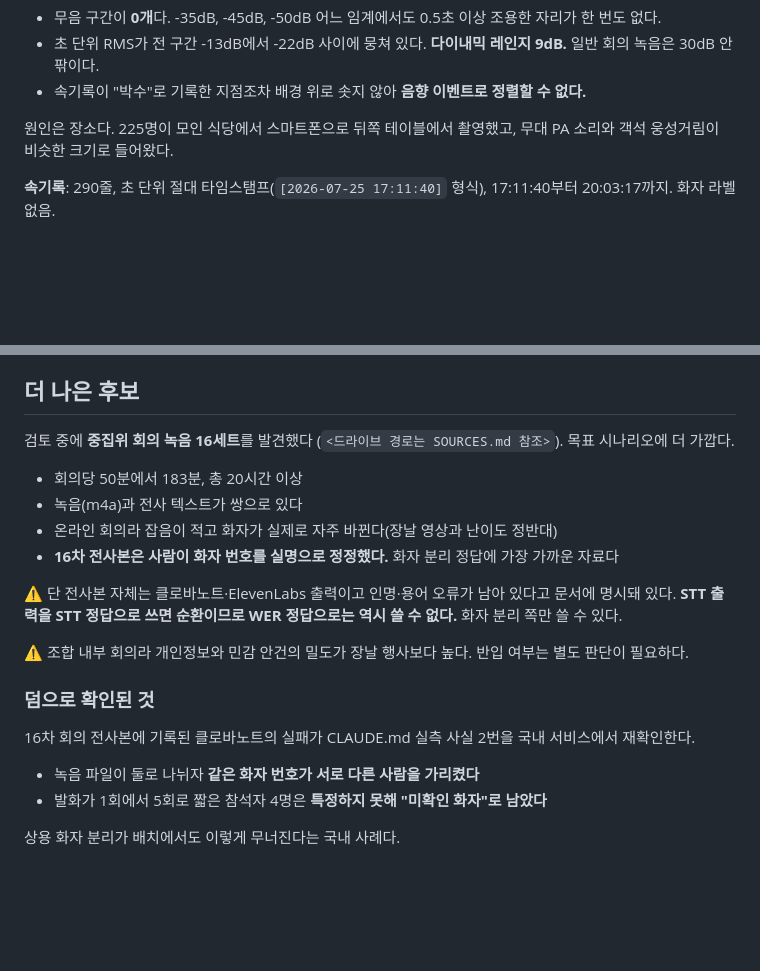
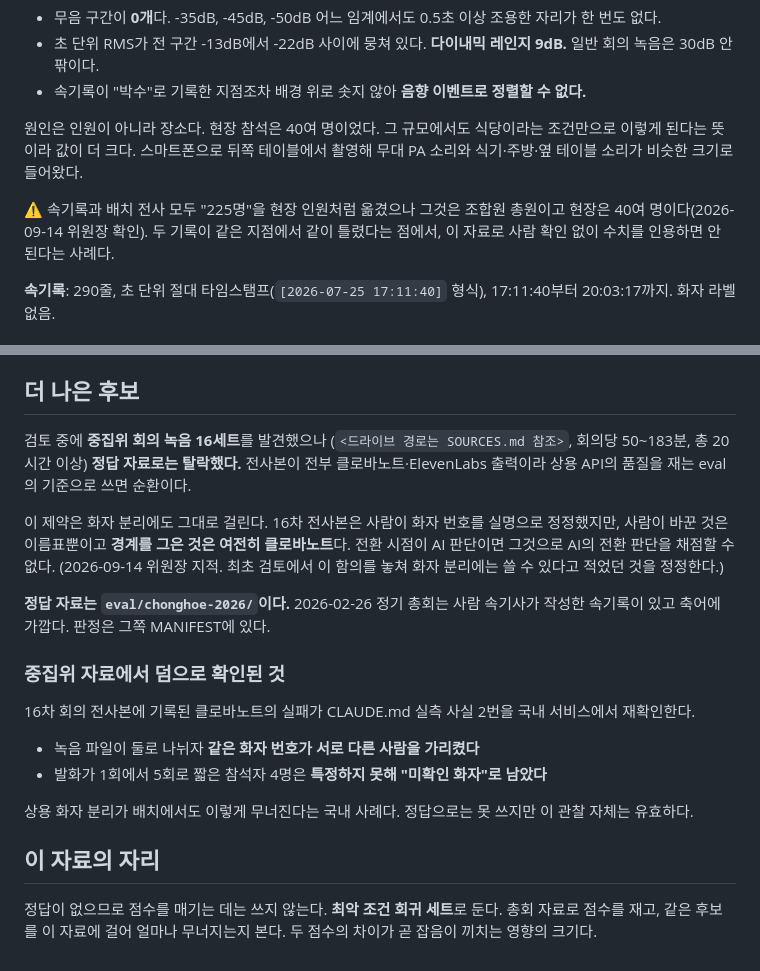
Before and after one commit to Engccer/live-caption, a Markdown page: eval/jangnal-2026/MANIFEST.md, 2 parts joined by grey strips. GitHub-like rendering; blank space fills up the shorter version.

```diff
--- a/eval/jangnal-2026/MANIFEST.md
+++ b/eval/jangnal-2026/MANIFEST.md
@@ -36,8 +36,13 @@
 - 속기록이 "박수"로 기록한 지점조차 배경 위로 솟지 않아 **음향 이벤트로
   정렬할 수 없다.**
 
-원인은 장소다. 225명이 모인 식당에서 스마트폰으로 뒤쪽 테이블에서 촬영했고,
-무대 PA 소리와 객석 웅성거림이 비슷한 크기로 들어왔다.
+원인은 인원이 아니라 장소다. 현장 참석은 40여 명이었다. 그 규모에서도 식당이라는
+조건만으로 이렇게 된다는 뜻이라 값이 더 크다. 스마트폰으로 뒤쪽 테이블에서 촬영해
+무대 PA 소리와 식기·주방·옆 테이블 소리가 비슷한 크기로 들어왔다.
+
+⚠ 속기록과 배치 전사 모두 "225명"을 현장 인원처럼 옮겼으나 그것은 조합원 총원이고
+현장은 40여 명이다(2026-09-14 위원장 확인). 두 기록이 같은 지점에서 같이 틀렸다는
+점에서, 이 자료로 사람 확인 없이 수치를 인용하면 안 된다는 사례다.
 
 **속기록**: 290줄, 초 단위 절대 타임스탬프(`[2026-07-25 17:11:40]` 형식),
 17:11:40부터 20:03:17까지. 화자 라벨 없음.
@@ -105,23 +110,21 @@
 
 ## 더 나은 후보
 
-검토 중에 **중집위 회의 녹음 16세트**를 발견했다
-(`<드라이브 경로는 SOURCES.md 참조>`). 목표 시나리오에 더 가깝다.
+검토 중에 **중집위 회의 녹음 16세트**를 발견했으나
+(`<드라이브 경로는 SOURCES.md 참조>`, 회의당 50~183분, 총 20시간 이상)
+**정답 자료로는 탈락했다.** 전사본이 전부 클로바노트·ElevenLabs 출력이라
+상용 API의 품질을 재는 eval의 기준으로 쓰면 순환이다.
 
-- 회의당 50분에서 183분, 총 20시간 이상
-- 녹음(m4a)과 전사 텍스트가 쌍으로 있다
-- 온라인 회의라 잡음이 적고 화자가 실제로 자주 바뀐다(장날 영상과 난이도 정반대)
-- **16차 전사본은 사람이 화자 번호를 실명으로 정정했다.** 화자 분리 정답에
-  가장 가까운 자료다
+이 제약은 화자 분리에도 그대로 걸린다. 16차 전사본은 사람이 화자 번호를 실명으로
+정정했지만, 사람이 바꾼 것은 이름표뿐이고 **경계를 그은 것은 여전히 클로바노트**다.
+전환 시점이 AI 판단이면 그것으로 AI의 전환 판단을 채점할 수 없다.
+(2026-09-14 위원장 지적. 최초 검토에서 이 함의를 놓쳐 화자 분리에는 쓸 수 있다고
+적었던 것을 정정한다.)
 
-⚠ 단 전사본 자체는 클로바노트·ElevenLabs 출력이고 인명·용어 오류가 남아 있다고
-문서에 명시돼 있다. **STT 출력을 STT 정답으로 쓰면 순환이므로 WER 정답으로는
-역시 쓸 수 없다.** 화자 분리 쪽만 쓸 수 있다.
+**정답 자료는 `eval/chonghoe-2026/`이다.** 2026-02-26 정기 총회는 사람 속기사가
+작성한 속기록이 있고 축어에 가깝다. 판정은 그쪽 MANIFEST에 있다.
 
-⚠ 조합 내부 회의라 개인정보와 민감 안건의 밀도가 장날 행사보다 높다. 반입 여부는
-별도 판단이 필요하다.
-
-### 덤으로 확인된 것
+### 중집위 자료에서 덤으로 확인된 것
 
 16차 회의 전사본에 기록된 클로바노트의 실패가 CLAUDE.md 실측 사실 2번을
 국내 서비스에서 재확인한다.
@@ -130,3 +133,10 @@
 - 발화가 1회에서 5회로 짧은 참석자 4명은 **특정하지 못해 "미확인 화자"로 남았다**
 
 상용 화자 분리가 배치에서도 이렇게 무너진다는 국내 사례다.
+정답으로는 못 쓰지만 이 관찰 자체는 유효하다.
+
+## 이 자료의 자리
+
+정답이 없으므로 점수를 매기는 데는 쓰지 않는다. **최악 조건 회귀 세트**로 둔다.
+총회 자료로 점수를 재고, 같은 후보를 이 자료에 걸어 얼마나 무너지는지 본다.
+두 점수의 차이가 곧 잡음이 끼치는 영향의 크기다.
```
Also changed, not shown: eval/chonghoe-2026/MANIFEST.md (added, +126 -0 lines).
